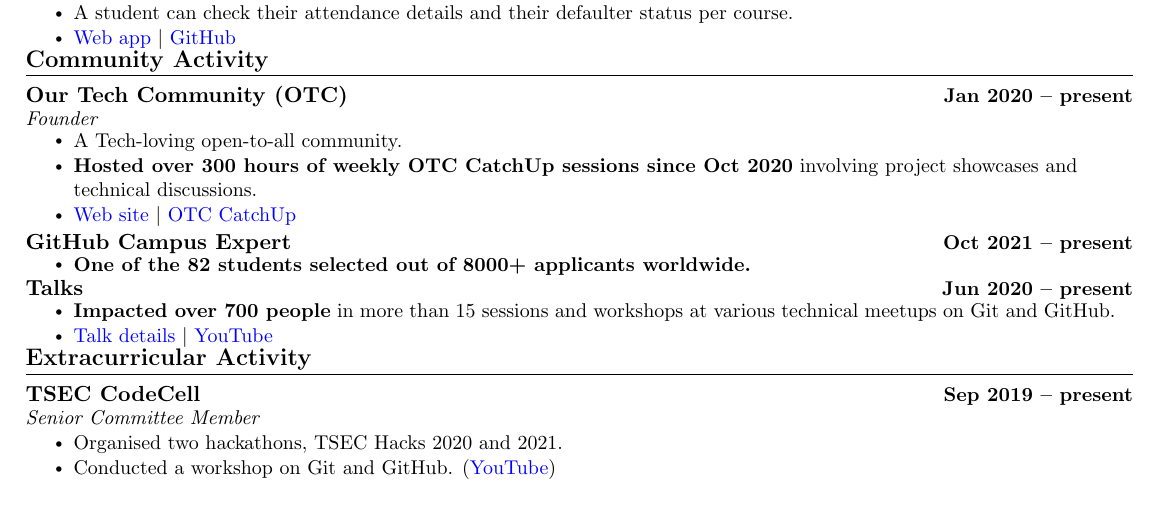
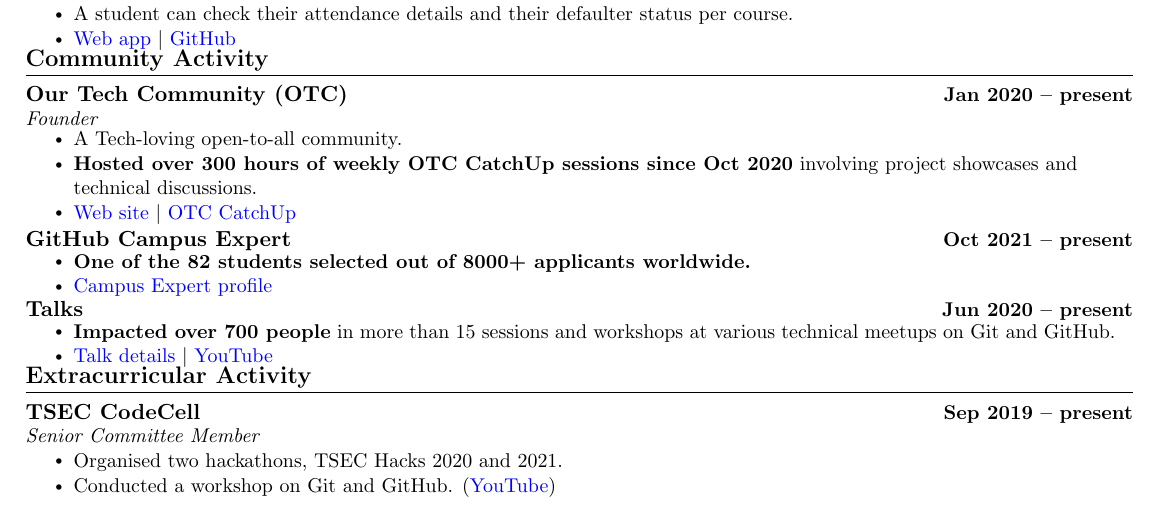
Before and after one commit to HarshKapadia2/resume, a LaTeX CV (resume.tex): part of the page, cut so that both start at the same text. Compiled offline with pdfLaTeX.

Commit message:
:truck: update: Add GHCE profile link

```diff
--- a/resume.tex
+++ b/resume.tex
@@ -259,6 +259,7 @@
             \vspace{-18pt}
             \resumeItemListStart
                 \resumeItem{\textbf{One of the 82 students selected out of 8000+ applicants worldwide.}}
+                \resumeItem{\href{https://githubcampus.expert/HarshKapadia2}{Campus Expert profile}}
             \resumeItemListEnd
         \vspace{-4pt}
 
```
